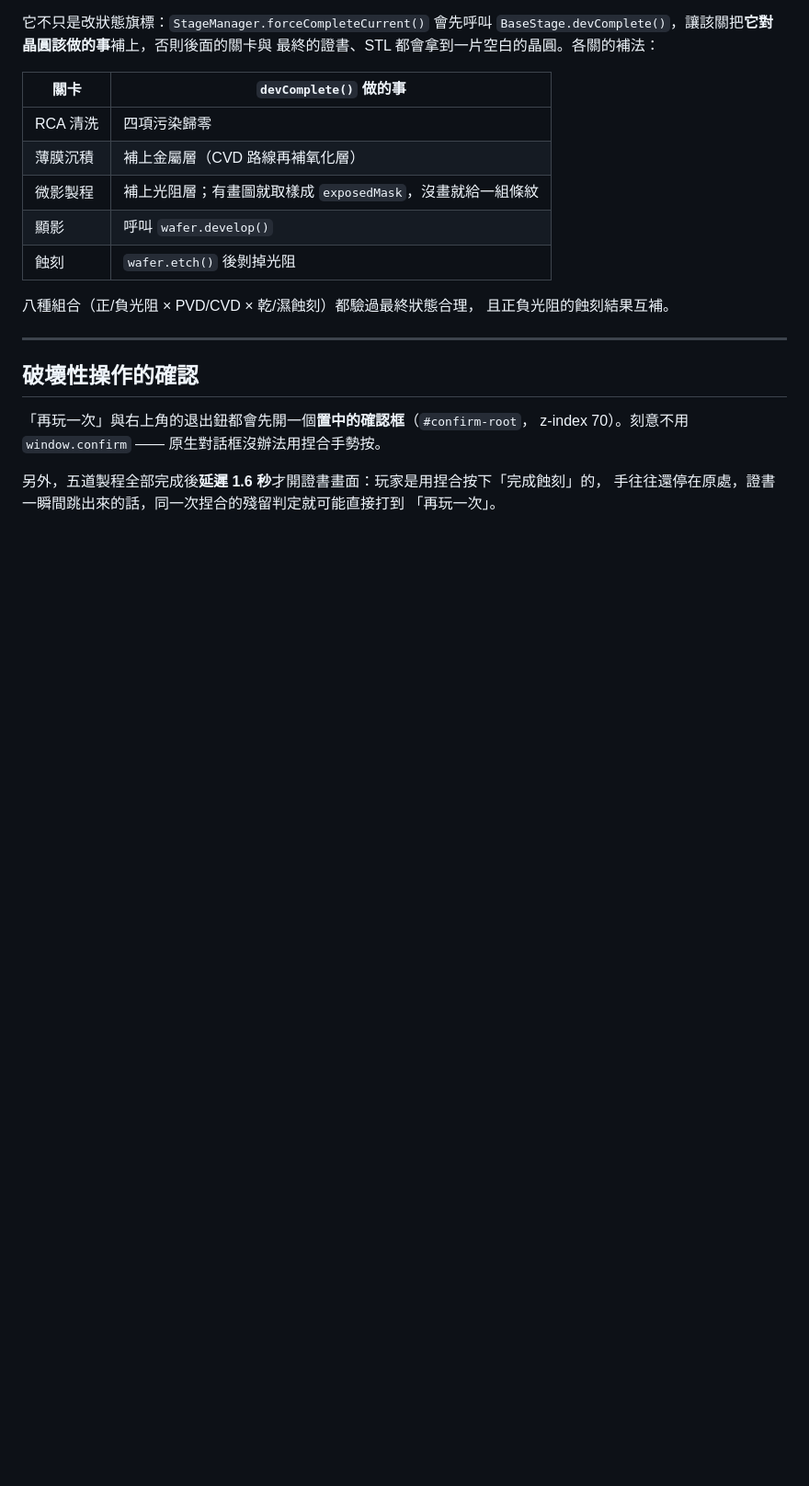
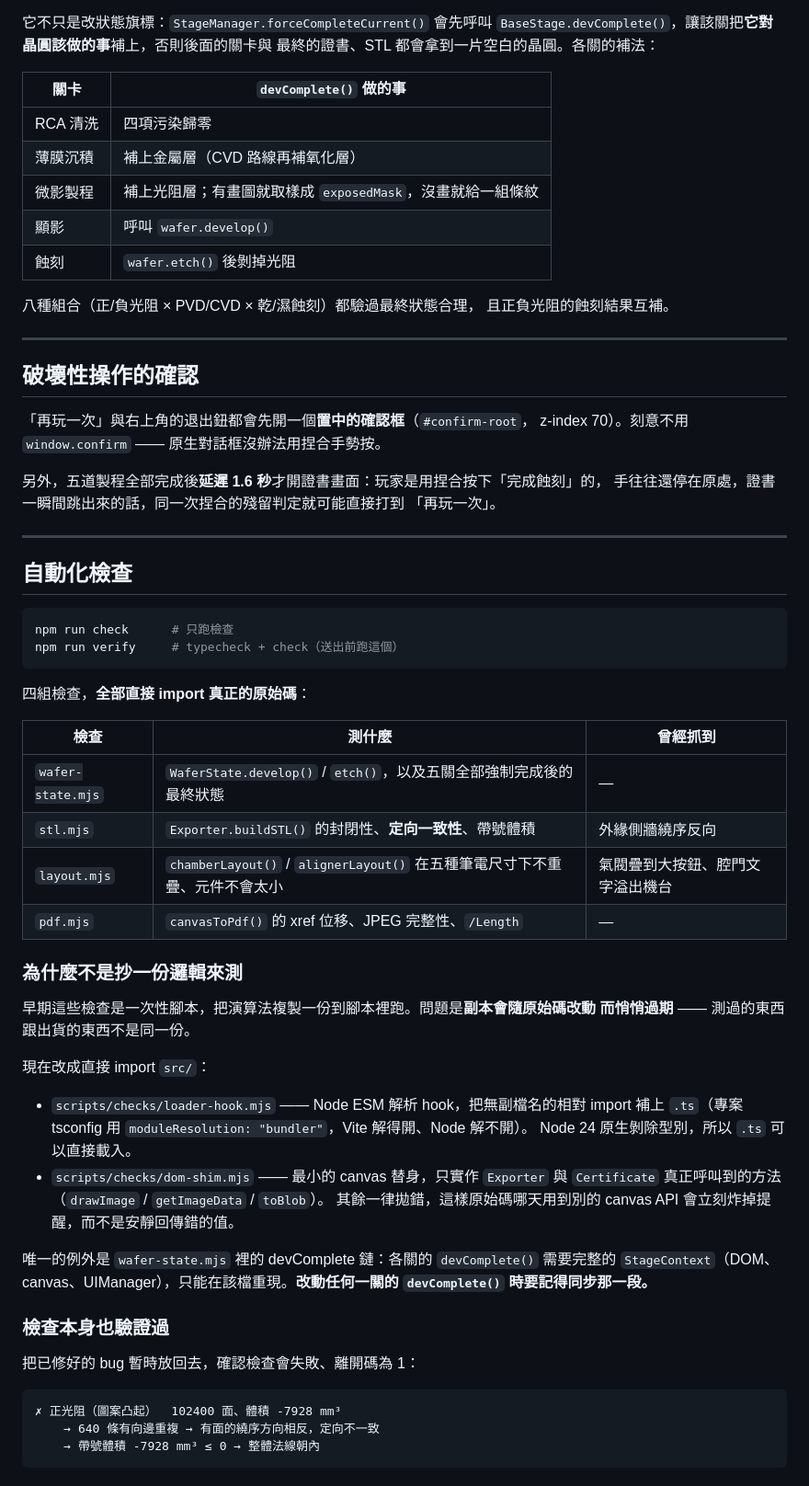
Before and after one commit to Bonnie9981/semiconductor-camp-plus, a Markdown page: README.md, the part around one of its changes. Shown at 92% size. Drawn GitHub-style; blank space fills up the shorter version.

Commit message:
docs: 補上自動化檢查說明，並釐清仍未被覆蓋的部分
README 新增〈自動化檢查〉：四組檢查各測什麼、曾經抓到什麼 bug，
以及「為什麼不抄一份邏輯來測」的理由與作法。
結構樹補上 scripts/checks/ 與 chip_wars/（專案最初的單檔原型，
已被 src/ 取代但仍在版控裡，之前沒有任何說明）。

IMPLEMENTATION 第 7 節把「沒有自動化測試」那一列改寫成兩條更精確的：
關卡的 onFrame() 狀態機仍完全沒有測試，以及 devComplete 鏈是重現而非
import 真的 —— 兩者都卡在「關卡需要完整的 StageContext 才跑得起來」。

Co-Authored-By: Claude Opus 5 <noreply@anthropic.com>

````diff
--- a/README.md
+++ b/README.md
@@ -489,3 +494,50 @@ z-index 70）。刻意不用 `window.confirm` —— 原生對話框沒辦法用
 另外，五道製程全部完成後**延遲 1.6 秒**才開證書畫面：玩家是用捏合按下「完成蝕刻」的，
 手往往還停在原處，證書一瞬間跳出來的話，同一次捏合的殘留判定就可能直接打到
 「再玩一次」。
+
+
+---
+
+## 自動化檢查
+
+```bash
+npm run check      # 只跑檢查
+npm run verify     # typecheck + check（送出前跑這個）
+```
+
+四組檢查，**全部直接 import 真正的原始碼**：
+
+| 檢查 | 測什麼 | 曾經抓到 |
+| --- | --- | --- |
+| `wafer-state.mjs` | `WaferState.develop()` / `etch()`，以及五關全部強制完成後的最終狀態 | — |
+| `stl.mjs` | `Exporter.buildSTL()` 的封閉性、**定向一致性**、帶號體積 | 外緣側牆繞序反向 |
+| `layout.mjs` | `chamberLayout()` / `alignerLayout()` 在五種筆電尺寸下不重疊、元件不會太小 | 氣閥疊到大按鈕、腔門文字溢出機台 |
+| `pdf.mjs` | `canvasToPdf()` 的 xref 位移、JPEG 完整性、`/Length` | — |
+
+### 為什麼不是抄一份邏輯來測
+
+早期這些檢查是一次性腳本，把演算法複製一份到腳本裡跑。問題是**副本會隨原始碼改動
+而悄悄過期** —— 測過的東西跟出貨的東西不是同一份。
+
+現在改成直接 import `src/`：
+
+- `scripts/checks/loader-hook.mjs` —— Node ESM 解析 hook，把無副檔名的相對 import
+  補上 `.ts`（專案 tsconfig 用 `moduleResolution: "bundler"`，Vite 解得開、Node 解不開）。
+  Node 24 原生剝除型別，所以 `.ts` 可以直接載入。
+- `scripts/checks/dom-shim.mjs` —— 最小的 canvas 替身，只實作 `Exporter` 與
+  `Certificate` 真正呼叫到的方法（`drawImage` / `getImageData` / `toBlob`）。
+  其餘一律拋錯，這樣原始碼哪天用到別的 canvas API 會立刻炸掉提醒，而不是安靜回傳錯的值。
+
+唯一的例外是 `wafer-state.mjs` 裡的 devComplete 鏈：各關的 `devComplete()` 需要完整的
+`StageContext`（DOM、canvas、UIManager），只能在該檔重現。**改動任何一關的
+`devComplete()` 時要記得同步那一段。**
+
+### 檢查本身也驗證過
+
+把已修好的 bug 暫時放回去，確認檢查會失敗、離開碼為 1：
+
+```
+✗ 正光阻（圖案凸起）  102400 面、體積 -7928 mm³
+    → 640 條有向邊重複 → 有面的繞序方向相反，定向不一致
+    → 帶號體積 -7928 mm³ ≤ 0 → 整體法線朝內
+```
````
Also changed, not shown: other parts of README.md (+6 -1 lines), docs/IMPLEMENTATION.md (+2 -1 lines).
